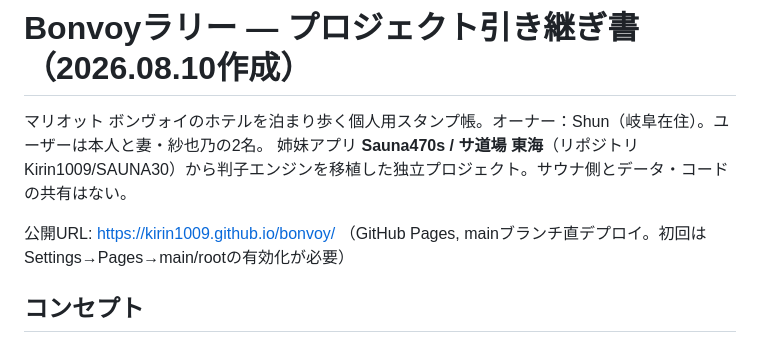
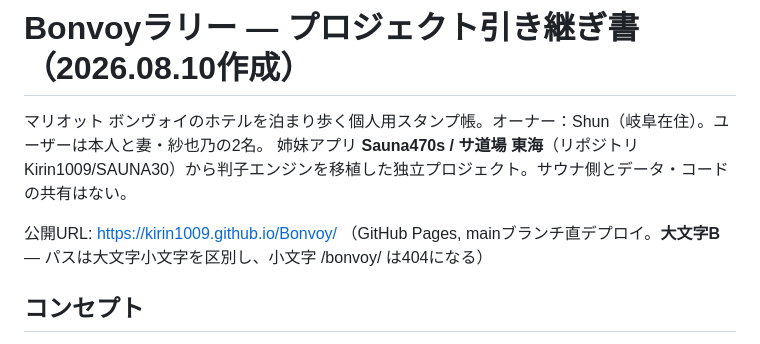
Before and after one commit to Kirin1009/Bonvoy, a Markdown page: CLAUDE.md, the part around the change. Rendered like a GitHub page.

Commit message:
公開URLの表記を修正（/bonvoy/ → /Bonvoy/、大文字B）
GitHub Pagesのプロジェクトパスはリポジトリ名そのまま・大文字小文字を
区別するため、小文字表記だと404になる。

Co-Authored-By: Claude Fable 5 <noreply@anthropic.com>
Claude-Session: https://claude.ai/code/session_01UNaWf6a3iwDpAqvY1FhX3N

```diff
--- a/CLAUDE.md
+++ b/CLAUDE.md
@@ -3,7 +3,7 @@
 マリオット ボンヴォイのホテルを泊まり歩く個人用スタンプ帳。オーナー：Shun（岐阜在住）。ユーザーは本人と妻・紗也乃の2名。
 姉妹アプリ **Sauna470s / サ道場 東海**（リポジトリ Kirin1009/SAUNA30）から判子エンジンを移植した独立プロジェクト。サウナ側とデータ・コードの共有はない。
 
-公開URL: https://kirin1009.github.io/bonvoy/ （GitHub Pages, mainブランチ直デプロイ。初回はSettings→Pages→main/rootの有効化が必要）
+公開URL: https://kirin1009.github.io/Bonvoy/ （GitHub Pages, mainブランチ直デプロイ。**大文字B** — パスは大文字小文字を区別し、小文字 /bonvoy/ は404になる）
 
 ## コンセプト
 
```
